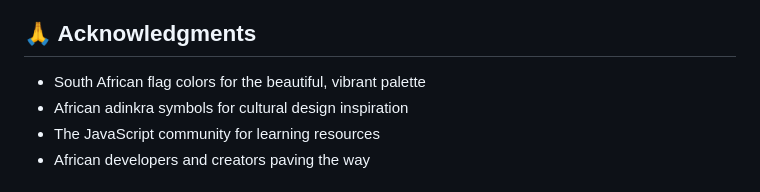
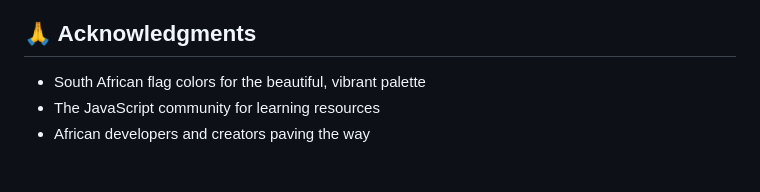
Before and after one commit to SheillaO/Kwetu-BlackJack-, a Markdown page: README.md, the part around the change. Rendered like a GitHub page.

```diff
--- a/README.md
+++ b/README.md
@@ -191,7 +191,6 @@ This project is open source and available under the [MIT License](LICENSE).
 ## 🙏 Acknowledgments
 
 - South African flag colors for the beautiful, vibrant palette
-- African adinkra symbols for cultural design inspiration
 - The JavaScript community for learning resources
 - African developers and creators paving the way
 
```
